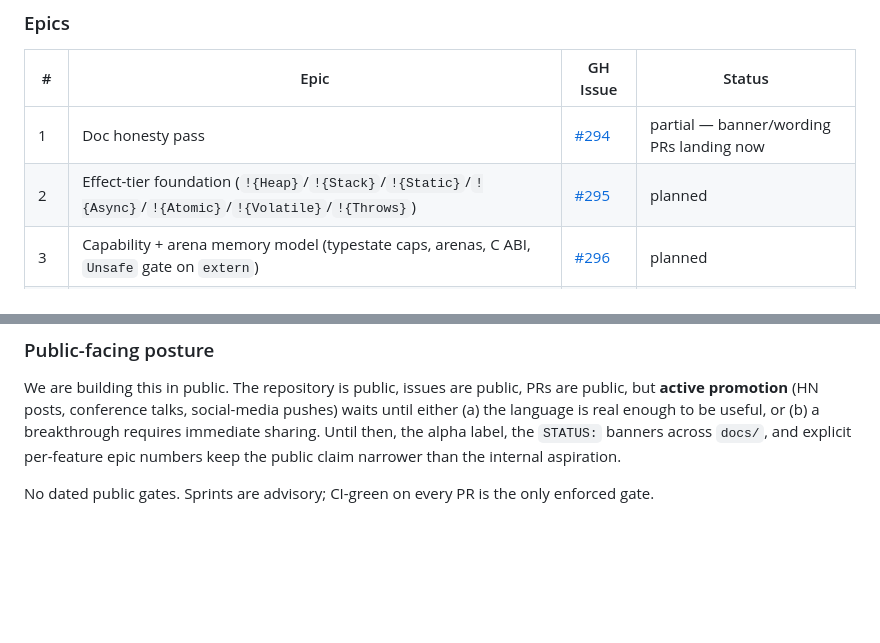
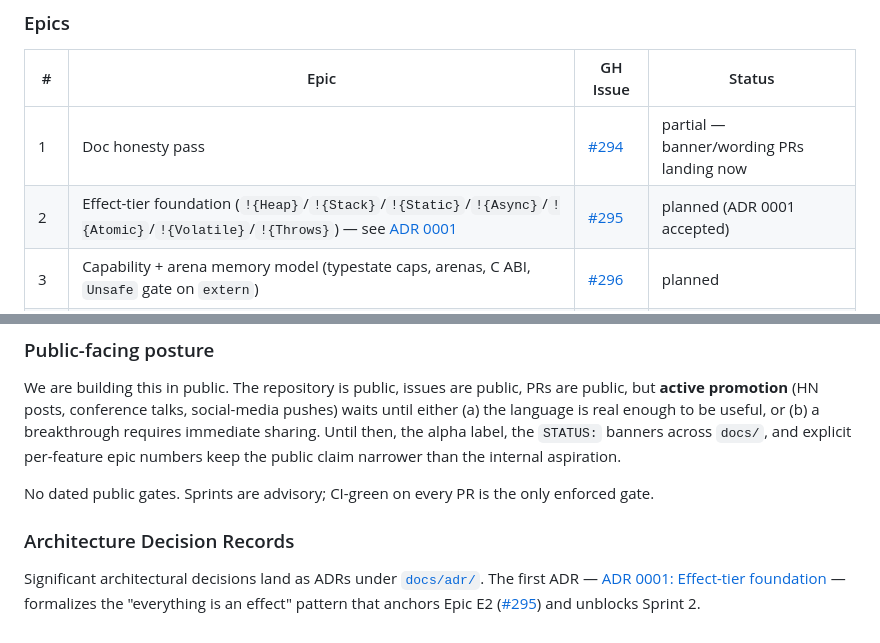
Before and after one commit to Ontic-Systems/Gradient, a Markdown page: docs/roadmap.md, 2 parts joined by grey strips. GitHub-like rendering; blank space fills up the shorter version.

```diff
--- a/docs/roadmap.md
+++ b/docs/roadmap.md
@@ -253,7 +253,7 @@ Pattern lock: **everything is an effect**. Memory, concurrency, errors, FFI, and
 | # | Epic | GH Issue | Status |
 |---|---|---|---|
 | 1 | Doc honesty pass | [#294](https://github.com/Ontic-Systems/Gradient/issues/294) | partial — banner/wording PRs landing now |
-| 2 | Effect-tier foundation (`!{Heap}`/`!{Stack}`/`!{Static}`/`!{Async}`/`!{Atomic}`/`!{Volatile}`/`!{Throws}`) | [#295](https://github.com/Ontic-Systems/Gradient/issues/295) | planned |
+| 2 | Effect-tier foundation (`!{Heap}`/`!{Stack}`/`!{Static}`/`!{Async}`/`!{Atomic}`/`!{Volatile}`/`!{Throws}`) — see [ADR 0001](adr/0001-effect-tier-foundation.md) | [#295](https://github.com/Ontic-Systems/Gradient/issues/295) | planned (ADR 0001 accepted) |
 | 3 | Capability + arena memory model (typestate caps, arenas, C ABI, `Unsafe` gate on `extern`) | [#296](https://github.com/Ontic-Systems/Gradient/issues/296) | planned |
 | 4 | Tiered contracts (runtime + `@verified` SMT + `@runtime_only` opt-out) | [#297](https://github.com/Ontic-Systems/Gradient/issues/297) | planned |
 | 5 | Modular runtime (refcount/actors/async/allocator/panic as effect-driven linkable units) | [#298](https://github.com/Ontic-Systems/Gradient/issues/298) | planned |
@@ -310,3 +310,7 @@ Pattern lock: **everything is an effect**. Memory, concurrency, errors, FFI, and
 We are building this in public. The repository is public, issues are public, PRs are public, but **active promotion** (HN posts, conference talks, social-media pushes) waits until either (a) the language is real enough to be useful, or (b) a breakthrough requires immediate sharing. Until then, the alpha label, the `STATUS:` banners across `docs/`, and explicit per-feature epic numbers keep the public claim narrower than the internal aspiration.
 
 No dated public gates. Sprints are advisory; CI-green on every PR is the only enforced gate.
+
+### Architecture Decision Records
+
+Significant architectural decisions land as ADRs under [`docs/adr/`](adr/README.md). The first ADR — [ADR 0001: Effect-tier foundation](adr/0001-effect-tier-foundation.md) — formalizes the "everything is an effect" pattern that anchors Epic E2 ([#295](https://github.com/Ontic-Systems/Gradient/issues/295)) and unblocks Sprint 2.
```
Also changed, not shown: docs/adr/0001-effect-tier-foundation.md (added, +136 -0 lines), docs/adr/README.md (added, +53 -0 lines).
